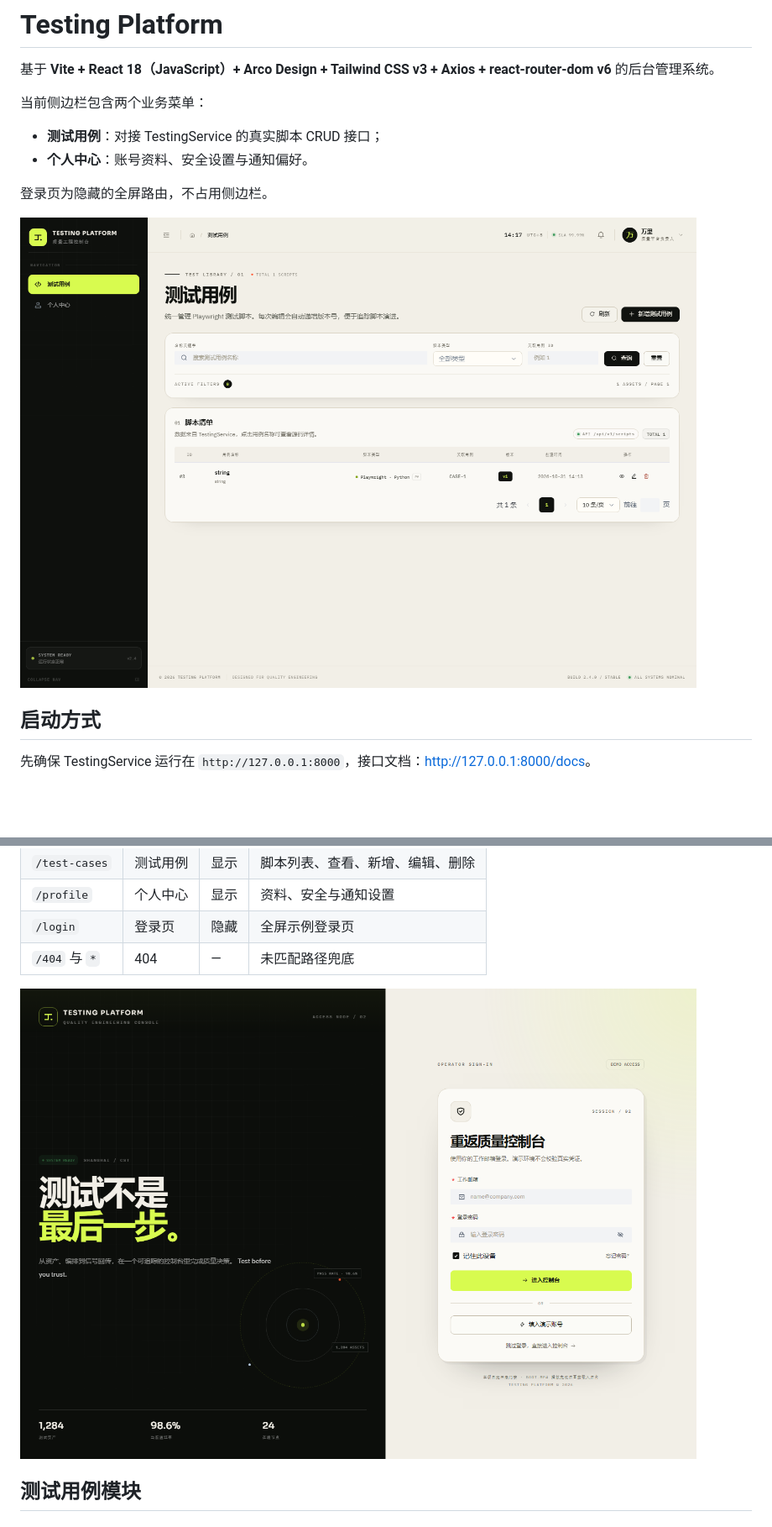
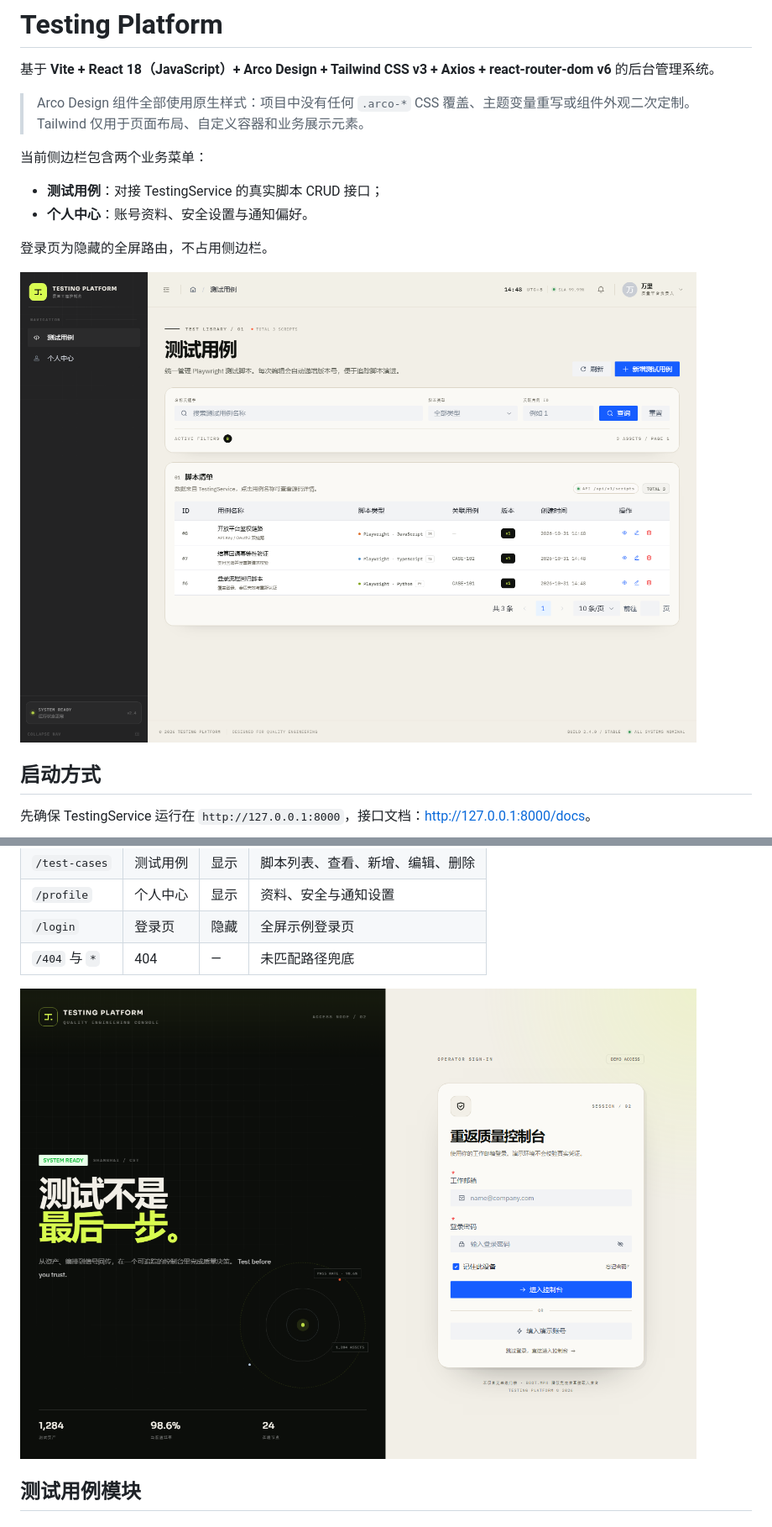
Before and after one commit to HungerWl/TestingPlatform, a Markdown page: README.md, 2 parts joined by grey strips. Shown at 84% size. Drawn GitHub-style; pictures changed too: docs/preview-login.png, docs/preview-test-cases.png; blank space fills up the shorter version.

```diff
--- a/README.md
+++ b/README.md
@@ -1,6 +1,8 @@
 # Testing Platform
 
 基于 **Vite + React 18（JavaScript）+ Arco Design + Tailwind CSS v3 + Axios + react-router-dom v6** 的后台管理系统。
+
+> Arco Design 组件全部使用原生样式：项目中没有任何 `.arco-*` CSS 覆盖、主题变量重写或组件外观二次定制。Tailwind 仅用于页面布局、自定义容器和业务展示元素。
 
 当前侧边栏包含两个业务菜单：
 
```
Also changed, not shown: docs/preview-test-case-detail.png, docs/preview-test-case-modal.png, 8 other files.
